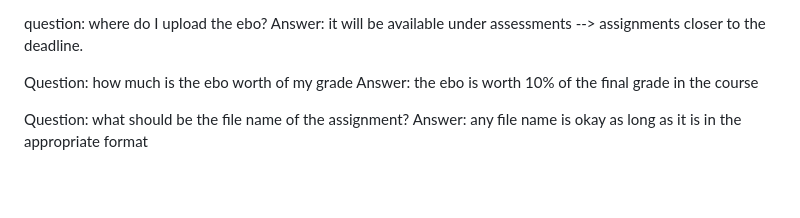
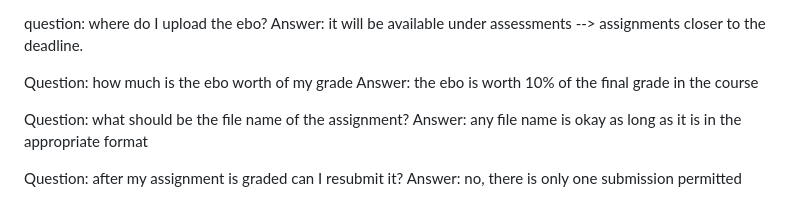
Before and after one commit to dbousfie/1026eboessay, a Markdown page: syllabus.md, the part around the change. Drawn GitHub-style; blank space fills up the shorter version.

```diff
--- a/syllabus.md
+++ b/syllabus.md
@@ -1790,3 +1790,6 @@ Answer: the ebo is worth 10% of the final grade in the course
 
 Question: what should be the file name of the assignment?
 Answer: any file name is okay as long as it is in the appropriate format
+
+Question: after my assignment is graded can I resubmit it?
+Answer: no, there is only one submission permitted
```
